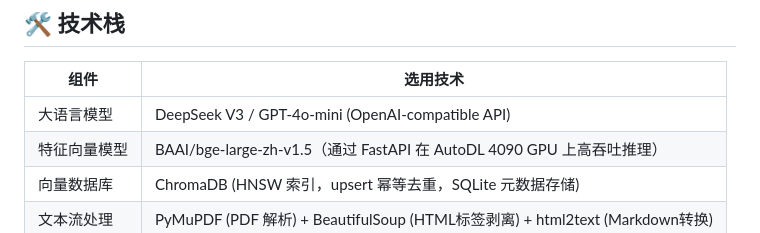
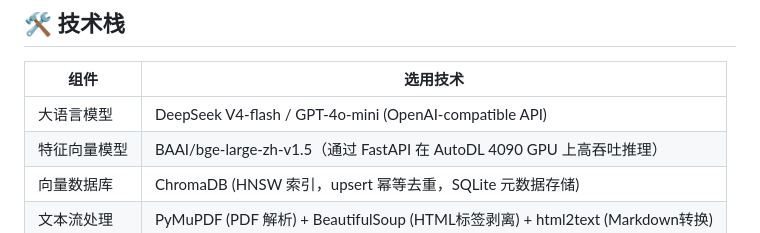
Before and after one commit to liwe123/Date-Analysis-Fanal-Exem, a Markdown page: final exam2/README.md, the part around the change. GitHub-like rendering.

Commit message:
更新 README.md

```diff
--- a/final exam2/README.md
+++ b/final exam2/README.md
@@ -119,7 +119,7 @@ python -m pytest tests/ -v
 
 | 组件 | 选用技术 |
 |------|------|
-| 大语言模型 | DeepSeek V3 / GPT-4o-mini (OpenAI-compatible API) |
+| 大语言模型 | DeepSeek V4-flash / GPT-4o-mini (OpenAI-compatible API) |
 | 特征向量模型 | BAAI/bge-large-zh-v1.5（通过 FastAPI 在 AutoDL 4090 GPU 上高吞吐推理） |
 | 向量数据库 | ChromaDB (HNSW 索引，upsert 幂等去重，SQLite 元数据存储) |
 | 文本流处理 | PyMuPDF (PDF 解析) + BeautifulSoup (HTML标签剥离) + html2text (Markdown转换) |
```
